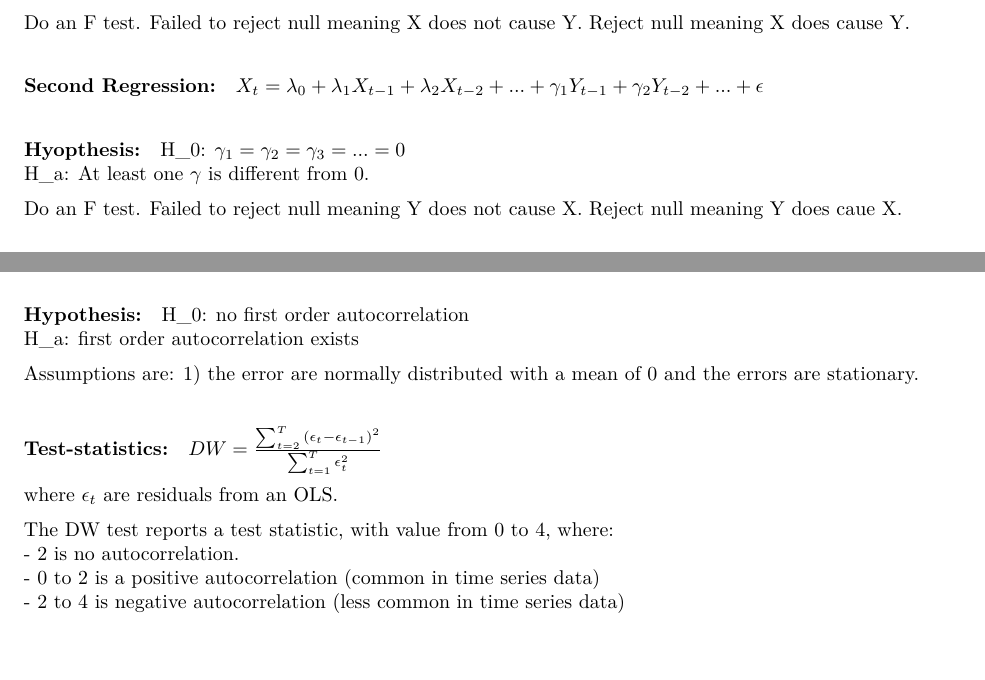
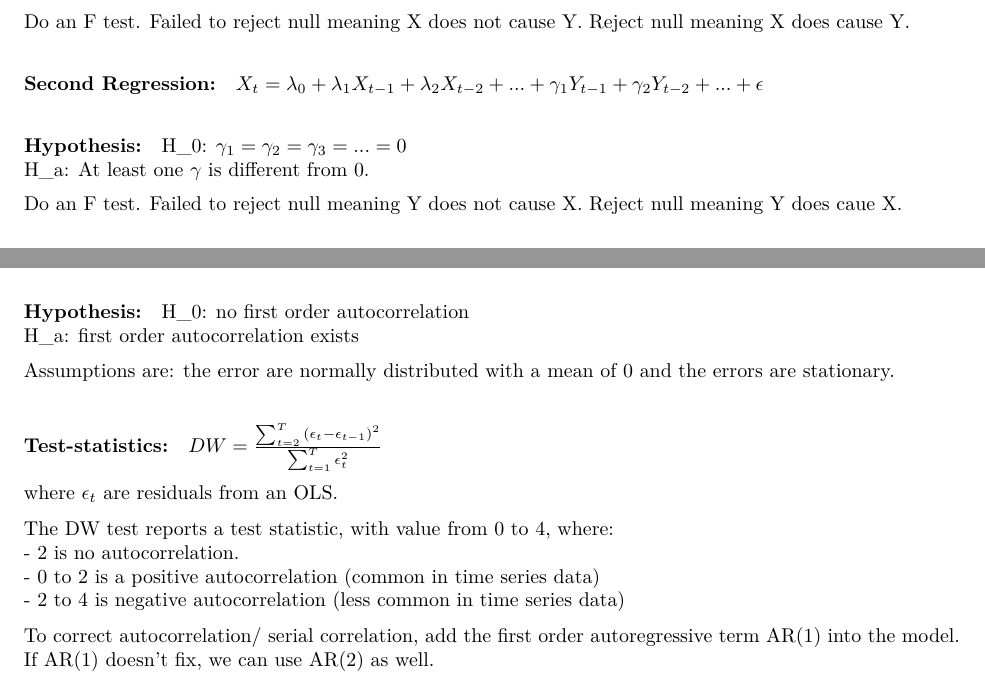
Before and after one commit to jeffsnguyen/USC_MSF_FBE_543_Spring_2021, an R Markdown document (Exam 1/Formula_Sheet_Exam_1.Rmd): two parts of pages 9 and 10 of 15, joined at a grey line, cut so that both start at the same text. The pictures show the output file Exam 1/Formula_Sheet_Exam_1.pdf that the author committed with the source.

Commit message:
Midterm Formula sheet

```diff
--- a/Exam 1/Formula_Sheet_Exam_1.Rmd
+++ b/Exam 1/Formula_Sheet_Exam_1.Rmd
@@ -377,7 +377,7 @@ Do an F test. Failed to reject null meaning X does not cause Y. Reject null mean
 #### Second Regression:
 $X_t = \lambda_0 + \lambda_1 X_{t-1} + \lambda_2 X_{t-2} + ... + \gamma_1 Y_{t-1} + \gamma_2 Y_{t-2} + ... + \epsilon$
 
-##### Hyopthesis:
+##### Hypothesis:
 H_0: $\gamma_1 = \gamma_2 = \gamma_3 =... = 0$
 H_a: At least one $\gamma$ is different from 0.
 
@@ -438,7 +440,7 @@ $\epsilon_t = \rho_1 \epsilon_{t-1} + \rho \epsilon_{t-2} + \epsilon_t$
 H_0: no first order autocorrelation
 H_a: first order autocorrelation exists
 
-Assumptions are: 1) the error are normally distributed with a mean of 0 and the errors are stationary.
+Assumptions are: the error are normally distributed with a mean of 0 and the errors are stationary.
 
 ##### Test-statistics:
 $DW = \frac{\sum_{t=2}^{T} {(\epsilon_t - \epsilon_{t-1})^2}}{\sum_{t=1}^T {\epsilon_t^2}}$
@@ -449,6 +451,8 @@ The DW test reports a test statistic, with value from 0 to 4, where:
 - 2 is no autocorrelation.
 - 0 to 2 is a positive autocorrelation (common in time series data)
 - 2 to 4 is negative autocorrelation (less common in time series data)
+
+To correct autocorrelation/ serial correlation, add the first order autoregressive term AR(1) into the model. If AR(1) doesn't fix, we can use AR(2) as well.
 
 ## Fourth Assumptions: Homoskedacity $E[\epsilon^2] = \sigma_{\epsilon}^2 I$
 
```
Also changed, not shown: Exam 1/Formula_Sheet_Exam_1.pdf, Exam 1/Formula_Sheet_Exam_1.Rmd (7 more changed lines).
